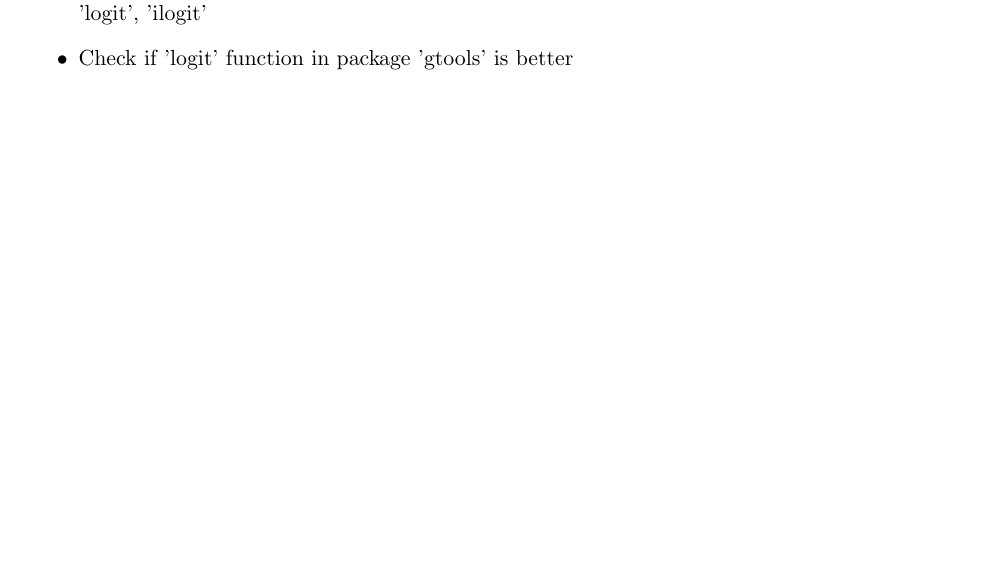
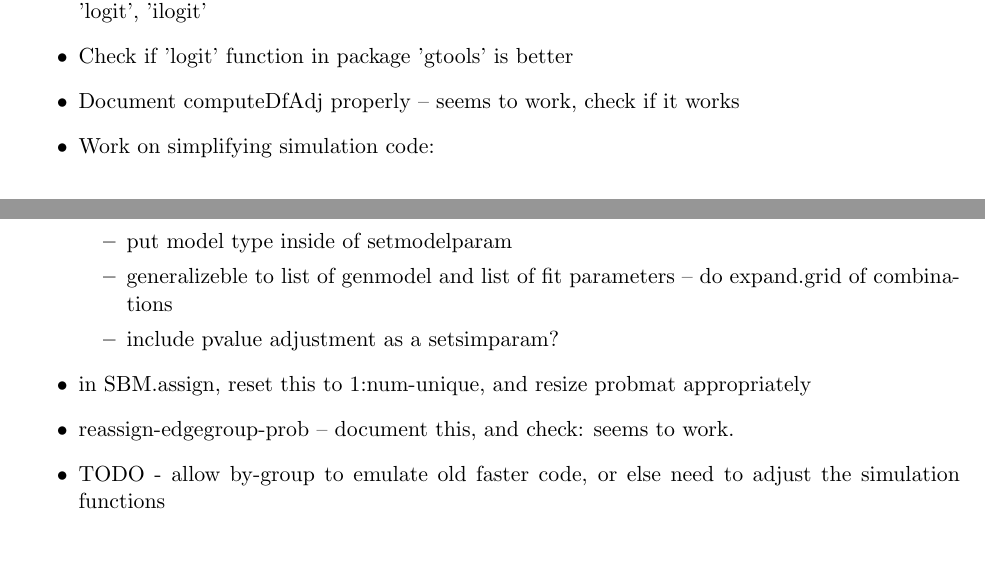
Before and after one commit to enginuity/netcompLib, a LaTeX document (documentation/style_guide.tex): part of page 5 of 6 before the commit and two parts of pages 5 and 6 of 7 after it, the two joined at a grey line, cut so that both start at the same text, the shorter picture padded with empty space. Compiled offline with pdfLaTeX.

Commit message:
add todos

```diff
--- a/documentation/style_guide.tex
+++ b/documentation/style_guide.tex
@@ -164,7 +164,16 @@ FIELD -- models : list\\
 \begin{itemize}
 \item Add dependencies into package -- 'abind' for function 'abind', and 'faraway' for functions 'logit', 'ilogit'
 \item Check if 'logit' function in package 'gtools' is better
-
+\item Document computeDfAdj properly -- seems to work, check if it works
+\item Work on simplifying simulation code:
+\begin{itemize}
+\item put model type inside of setmodelparam
+\item generalizeble to list of genmodel and list of fit parameters -- do expand.grid of combinations
+\item include pvalue adjustment as a setsimparam?
+\end{itemize}
+\item in SBM.assign, reset this to 1:num-unique, and resize probmat appropriately
+\item reassign-edgegroup-prob -- document this, and check: seems to work.
+\item TODO - allow by-group to emulate old faster code, or else need to adjust the simulation functions
 \end{itemize}
 
 
```
